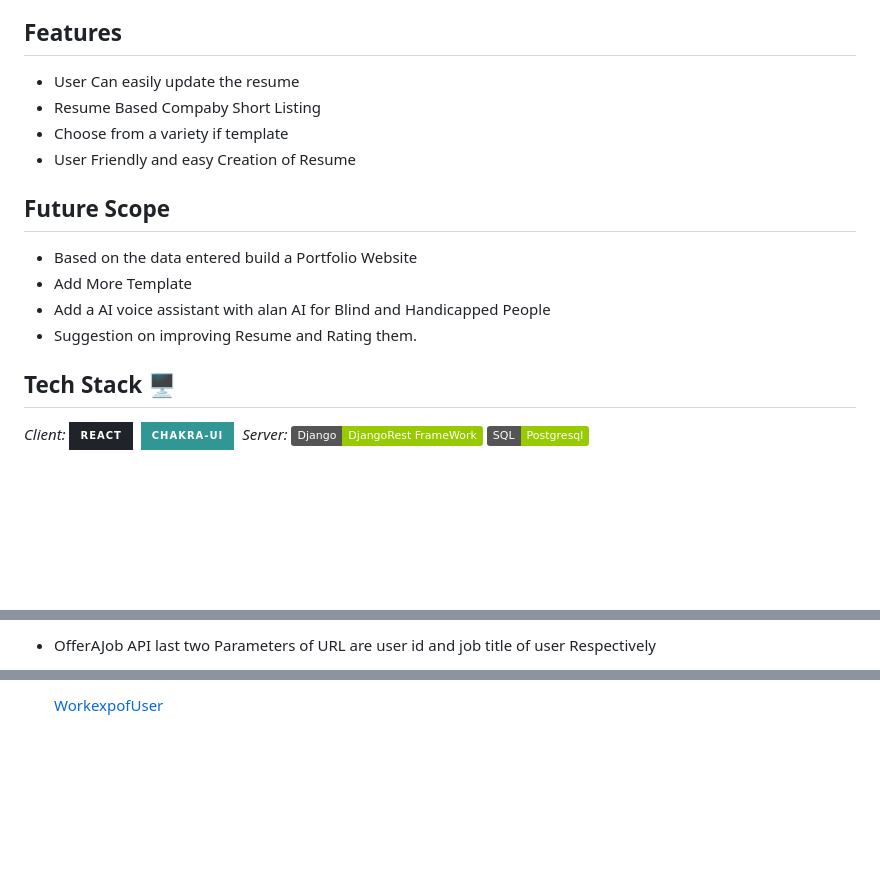
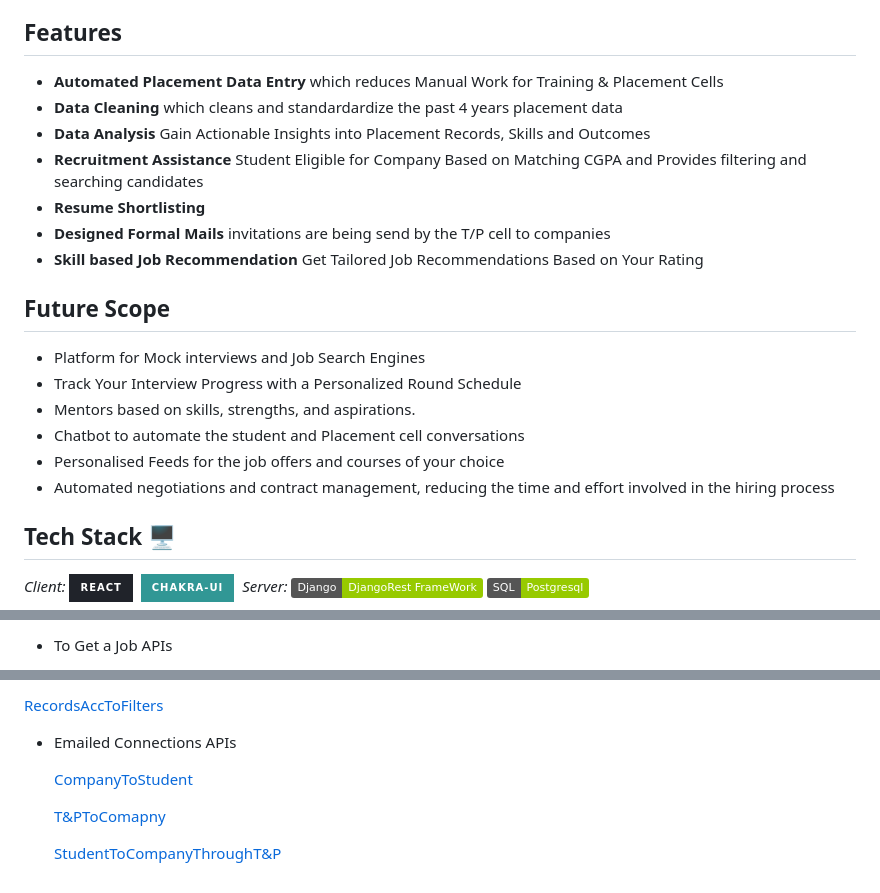
Before and after one commit to divyansh453/ecell_nitb_hack2k23__Vanquisher, a Markdown page: README.md, 3 parts joined by grey strips. GitHub-like rendering; badges without logos; blank space fills up the shorter version.

```diff
--- a/README.md
+++ b/README.md
@@ -5,16 +5,25 @@ A Revolutionized Campus Placement Platform with Optimized Solution - Automated D
 With resume shortlisting.
 
 ## Features
-- User Can easily update the resume
-- Resume Based Compaby Short Listing
-- Choose from a variety if template
-- User Friendly and easy Creation of Resume
+- **Automated Placement Data Entry** which reduces Manual Work for Training & Placement Cells
+- **Data Cleaning** which cleans and standardardize the past 4 years placement data
+- **Data Analysis** Gain Actionable Insights into Placement Records, Skills and Outcomes
+- **Recruitment Assistance** Student Eligible for Company Based on Matching CGPA and Provides filtering and searching candidates
+- **Resume Shortlisting**
+- **Designed Formal Mails** invitations are being send by the T/P cell to companies
+- **Skill based Job Recommendation** Get Tailored Job Recommendations Based on Your Rating
+
 
 ## Future Scope
-- Based on the data entered build a Portfolio Website
-- Add More Template
-- Add a AI voice assistant with alan AI for Blind and Handicapped People
-- Suggestion on improving Resume and Rating them.
+- Platform for Mock interviews and Job Search Engines
+- Track Your Interview Progress with a Personalized Round Schedule
+- Mentors based on skills, strengths, and aspirations.
+- Chatbot to automate the student and Placement cell conversations
+- Personalised Feeds for the job offers and courses of your choice
+- Automated negotiations and contract management, reducing the time and effort involved in the hiring process
+
+
+
 
 ## Tech Stack 🖥
 *Client:*
@@ -52,3 +60,3 @@ With resume shortlisting.
 
-- OfferAJob API last two Parameters of URL are user id and job title of user Respectively
+- To Get a Job APIs
 
@@ -66,2 +73,12 @@ With resume shortlisting.
 
-  [WorkexpofUser](https://web-production-5470.up.railway.app/info_details/work/1)
+  [RecordsAccToFilters]()
+
+
+- Emailed Connections APIs
+
+
+  [CompanyToStudent]()
+
+  [T&PToComapny]()
+
+  [StudentToCompanyThroughT&P]()
```
Also changed, not shown: other parts of README.md (+6 -8 lines).
